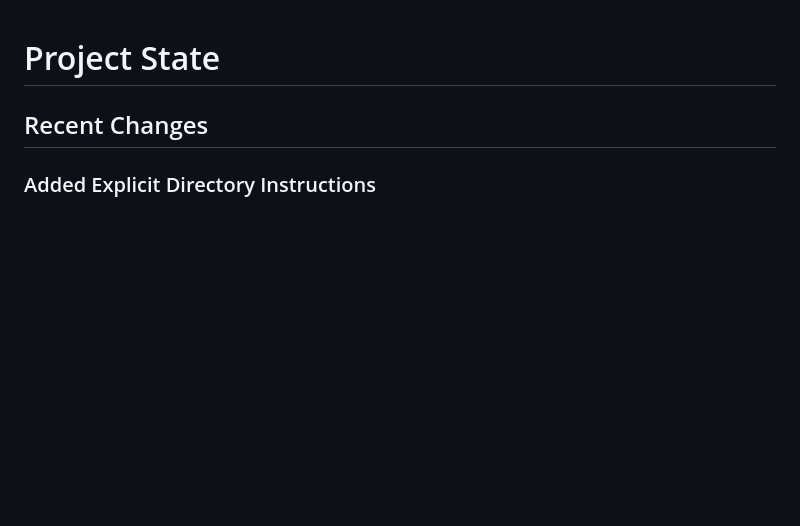
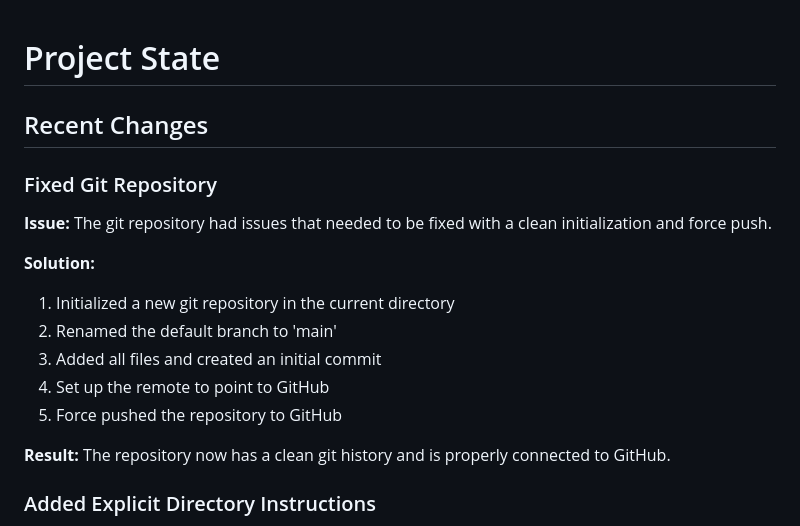
Before and after one commit to ddttom/mlx-llm-tutorial, a Markdown page: projectstate.md, the part around the change. GitHub-like rendering; blank space fills up the shorter version.

Commit message:
Update projectstate.md with git repository fix information

```diff
--- a/projectstate.md
+++ b/projectstate.md
@@ -1,6 +1,19 @@
 # Project State
 
 ## Recent Changes
+
+### Fixed Git Repository
+
+**Issue:** The git repository had issues that needed to be fixed with a clean initialization and force push.
+
+**Solution:**
+1. Initialized a new git repository in the current directory
+2. Renamed the default branch to 'main'
+3. Added all files and created an initial commit
+4. Set up the remote to point to GitHub
+5. Force pushed the repository to GitHub
+
+**Result:** The repository now has a clean git history and is properly connected to GitHub.
 
 ### Added Explicit Directory Instructions
 
```
